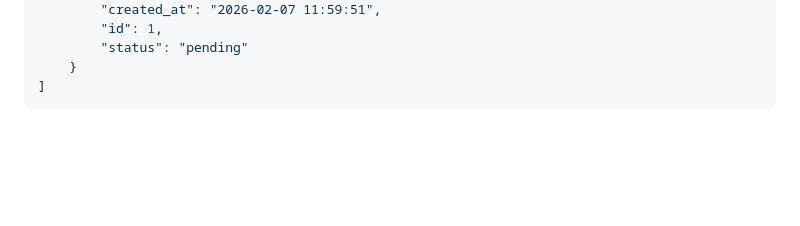
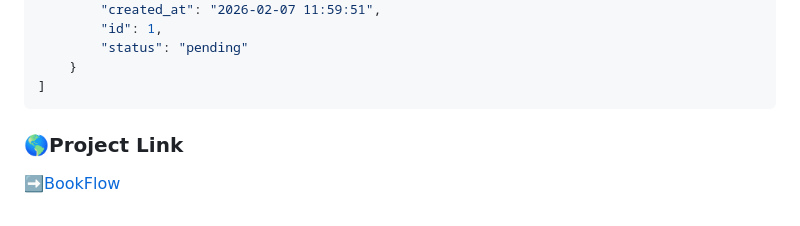
Before and after one commit to AjayKumar095/BookFlow, a Markdown page: README.md, the part around the change. Drawn GitHub-style; blank space fills up the shorter version.

Commit message:
Add project link section to README

````diff
--- a/README.md
+++ b/README.md
@@ -263,3 +263,5 @@ BASE URL http://127.0.0.1:5000
     }
 ]
 ```
+### 🌎Project Link
+➡️[BookFlow](URL)
````
